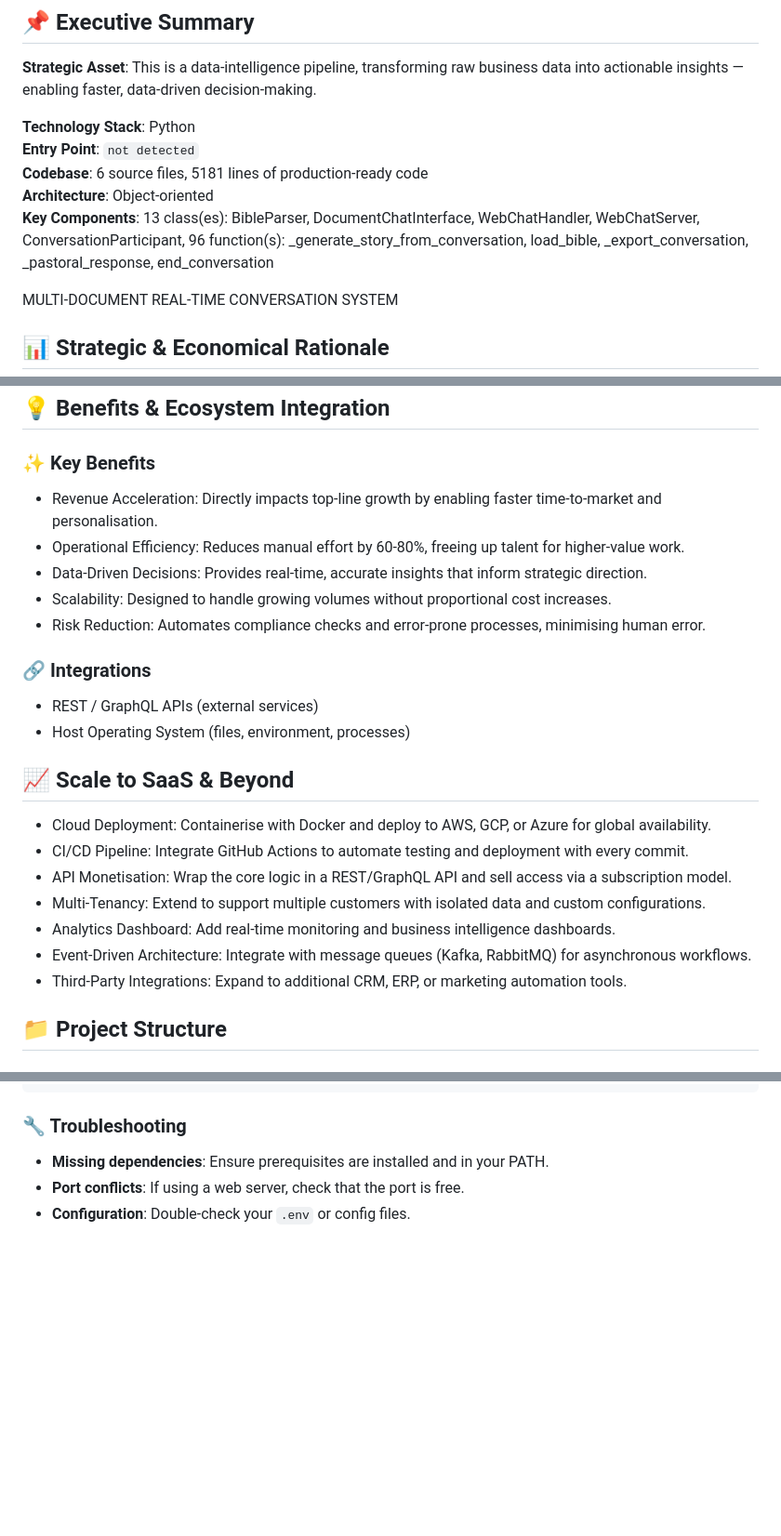
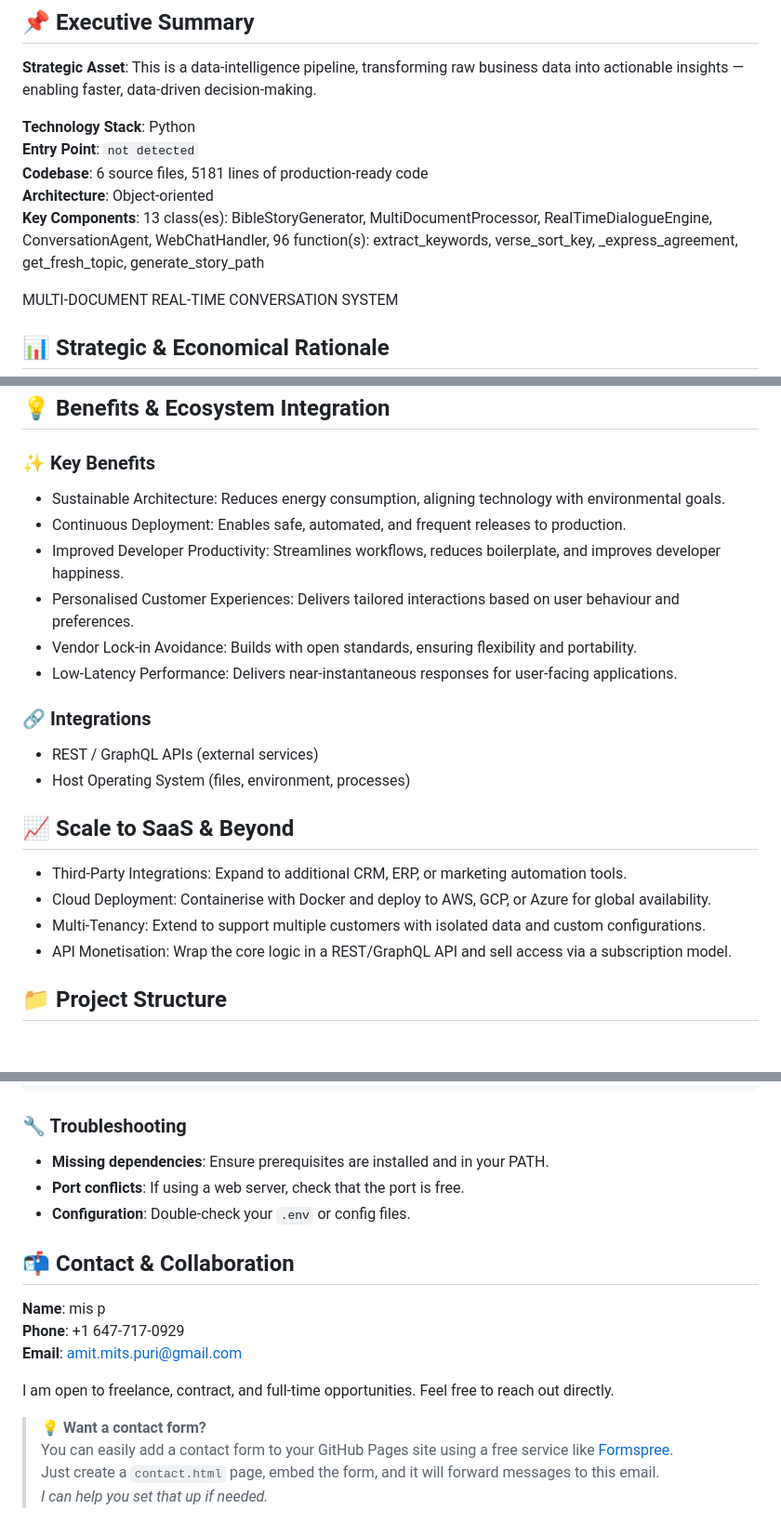
Before and after one commit to petemits/bible, a Markdown page: README.md, 3 parts joined by grey strips. Shown at 93% size. GitHub-like rendering; blank space fills up the shorter version.

Commit message:
Initial commit by UPU

```diff
--- a/README.md
+++ b/README.md
@@ -7,7 +7,7 @@
 **Entry Point**: `not detected`
 **Codebase**: 6 source files, 5181 lines of production‑ready code
 **Architecture**: Object‑oriented
-**Key Components**: 13 class(es): BibleParser, DocumentChatInterface, WebChatHandler, WebChatServer, ConversationParticipant, 96 function(s): _generate_story_from_conversation, load_bible, _export_conversation, _pastoral_response, end_conversation
+**Key Components**: 13 class(es): BibleStoryGenerator, MultiDocumentProcessor, RealTimeDialogueEngine, ConversationAgent, WebChatHandler, 96 function(s): extract_keywords, verse_sort_key, _express_agreement, get_fresh_topic, generate_story_path
 
 MULTI-DOCUMENT REAL-TIME CONVERSATION SYSTEM
 
@@ -49,11 +49,12 @@ I am open to conversations about how I can apply this mindset to your organisati
 ## 💡 Benefits & Ecosystem Integration
 
 ### ✨ Key Benefits
-- Revenue Acceleration: Directly impacts top‑line growth by enabling faster time‑to‑market and personalisation.
-- Operational Efficiency: Reduces manual effort by 60‑80%, freeing up talent for higher‑value work.
-- Data‑Driven Decisions: Provides real‑time, accurate insights that inform strategic direction.
-- Scalability: Designed to handle growing volumes without proportional cost increases.
-- Risk Reduction: Automates compliance checks and error‑prone processes, minimising human error.
+- Sustainable Architecture: Reduces energy consumption, aligning technology with environmental goals.
+- Continuous Deployment: Enables safe, automated, and frequent releases to production.
+- Improved Developer Productivity: Streamlines workflows, reduces boilerplate, and improves developer happiness.
+- Personalised Customer Experiences: Delivers tailored interactions based on user behaviour and preferences.
+- Vendor Lock‑in Avoidance: Builds with open standards, ensuring flexibility and portability.
+- Low‑Latency Performance: Delivers near‑instantaneous responses for user‑facing applications.
 
 ### 🔗 Integrations
 - REST / GraphQL APIs (external services)
@@ -61,13 +62,10 @@ I am open to conversations about how I can apply this mindset to your organisati
 
 ## 📈 Scale to SaaS & Beyond
 
+- Third‑Party Integrations: Expand to additional CRM, ERP, or marketing automation tools.
 - Cloud Deployment: Containerise with Docker and deploy to AWS, GCP, or Azure for global availability.
-- CI/CD Pipeline: Integrate GitHub Actions to automate testing and deployment with every commit.
+- Multi‑Tenancy: Extend to support multiple customers with isolated data and custom configurations.
 - API Monetisation: Wrap the core logic in a REST/GraphQL API and sell access via a subscription model.
-- Multi‑Tenancy: Extend to support multiple customers with isolated data and custom configurations.
-- Analytics Dashboard: Add real‑time monitoring and business intelligence dashboards.
-- Event‑Driven Architecture: Integrate with message queues (Kafka, RabbitMQ) for asynchronous workflows.
-- Third‑Party Integrations: Expand to additional CRM, ERP, or marketing automation tools.
 
 
 ## 📁 Project Structure
@@ -89,3 +87,16 @@ No run command detected
 - **Missing dependencies**: Ensure prerequisites are installed and in your PATH.
 - **Port conflicts**: If using a web server, check that the port is free.
 - **Configuration**: Double-check your `.env` or config files.
+
+## 📬 Contact & Collaboration
+
+**Name**: mis p
+**Phone**: +1 647-717-0929
+**Email**: [amit.mits.puri@gmail.com](mailto:amit.mits.puri@gmail.com)
+
+I am open to freelance, contract, and full‑time opportunities. Feel free to reach out directly.
+
+> **💡 Want a contact form?**
+> You can easily add a contact form to your GitHub Pages site using a free service like [Formspree](https://formspree.io/).
+> Just create a `contact.html` page, embed the form, and it will forward messages to this email.
+> *I can help you set that up if needed.*
```
